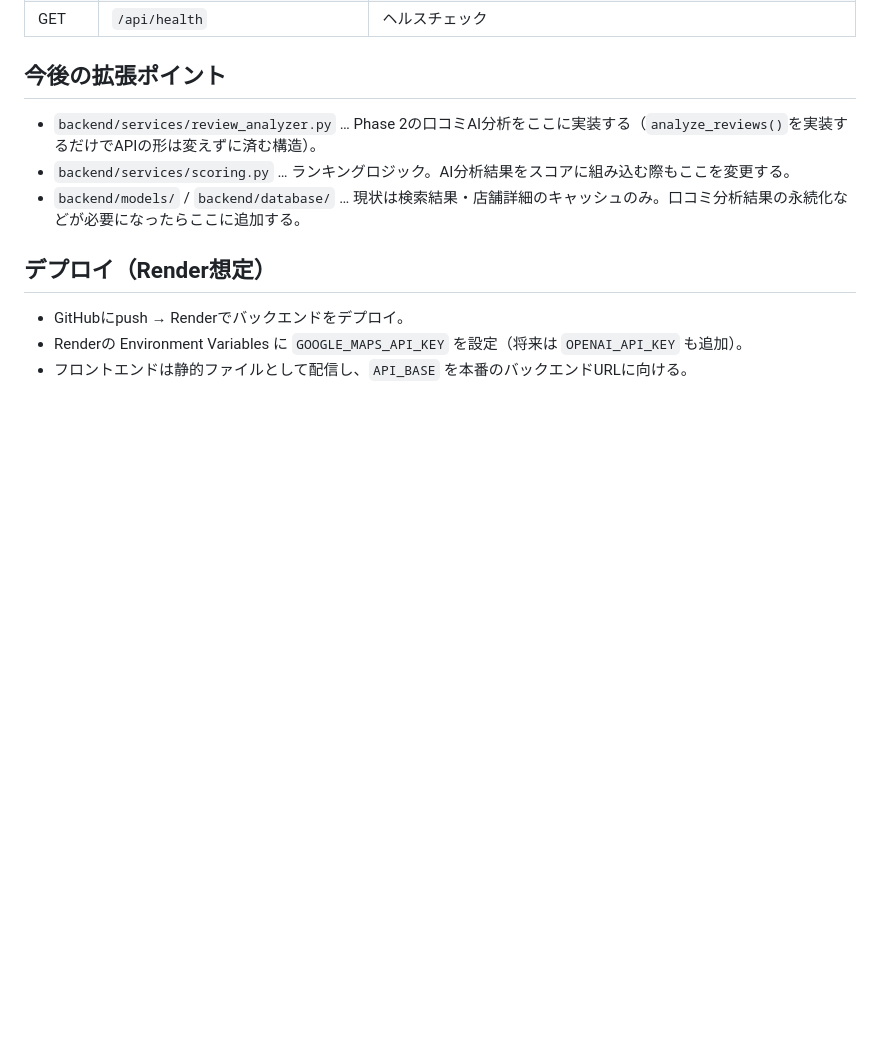
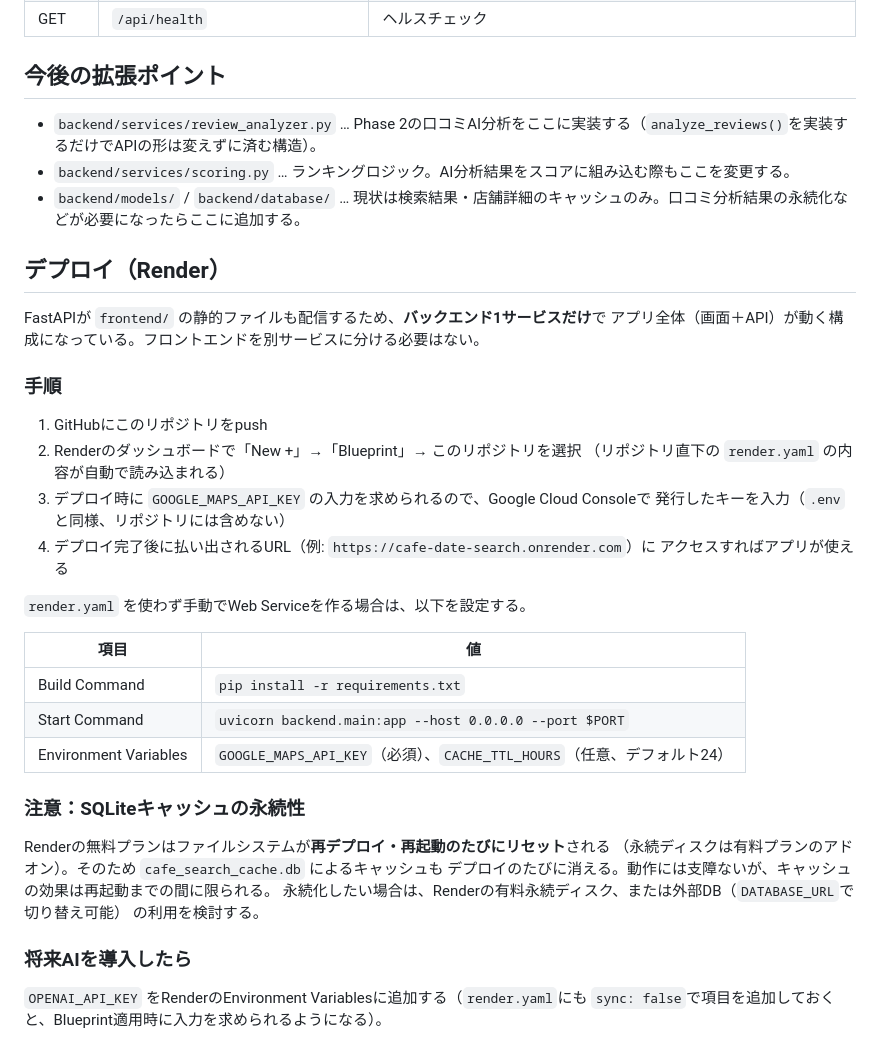
Before and after one commit to jaceman1218/cafe-date-search, a Markdown page: README.md, the part around the change. GitHub-like rendering; blank space fills up the shorter version.

Commit message:
docs: Renderデプロイ手順を具体化
Co-Authored-By: Claude Sonnet 5 <noreply@anthropic.com>

```diff
--- a/README.md
+++ b/README.md
@@ -104,8 +104,38 @@ SQLite（プロジェクトルート直下 `cafe_search_cache.db`、`.gitignore`
 - `backend/services/scoring.py` … ランキングロジック。AI分析結果をスコアに組み込む際もここを変更する。
 - `backend/models/` / `backend/database/` … 現状は検索結果・店舗詳細のキャッシュのみ。口コミ分析結果の永続化などが必要になったらここに追加する。
 
-## デプロイ（Render想定）
+## デプロイ（Render）
 
-- GitHubにpush → Renderでバックエンドをデプロイ。
-- Renderの Environment Variables に `GOOGLE_MAPS_API_KEY` を設定（将来は `OPENAI_API_KEY` も追加）。
-- フロントエンドは静的ファイルとして配信し、`API_BASE` を本番のバックエンドURLに向ける。
+FastAPIが `frontend/` の静的ファイルも配信するため、**バックエンド1サービスだけ**で
+アプリ全体（画面＋API）が動く構成になっている。フロントエンドを別サービスに分ける必要はない。
+
+### 手順
+
+1. GitHubにこのリポジトリをpush
+2. Renderのダッシュボードで「New +」→「Blueprint」→ このリポジトリを選択
+   （リポジトリ直下の `render.yaml` の内容が自動で読み込まれる）
+3. デプロイ時に `GOOGLE_MAPS_API_KEY` の入力を求められるので、Google Cloud Consoleで
+   発行したキーを入力（`.env`と同様、リポジトリには含めない）
+4. デプロイ完了後に払い出されるURL（例: `https://cafe-date-search.onrender.com`）に
+   アクセスすればアプリが使える
+
+`render.yaml` を使わず手動でWeb Serviceを作る場合は、以下を設定する。
+
+| 項目 | 値 |
+| --- | --- |
+| Build Command | `pip install -r requirements.txt` |
+| Start Command | `uvicorn backend.main:app --host 0.0.0.0 --port $PORT` |
+| Environment Variables | `GOOGLE_MAPS_API_KEY`（必須）、`CACHE_TTL_HOURS`（任意、デフォルト24） |
+
+### 注意：SQLiteキャッシュの永続性
+
+Renderの無料プランはファイルシステムが**再デプロイ・再起動のたびにリセット**される
+（永続ディスクは有料プランのアドオン）。そのため `cafe_search_cache.db` によるキャッシュも
+デプロイのたびに消える。動作には支障ないが、キャッシュの効果は再起動までの間に限られる。
+永続化したい場合は、Renderの有料永続ディスク、または外部DB（`DATABASE_URL`で切り替え可能）
+の利用を検討する。
+
+### 将来AIを導入したら
+
+`OPENAI_API_KEY` をRenderのEnvironment Variablesに追加する（`render.yaml`にも
+`sync: false`で項目を追加しておくと、Blueprint適用時に入力を求められるようになる）。
```
